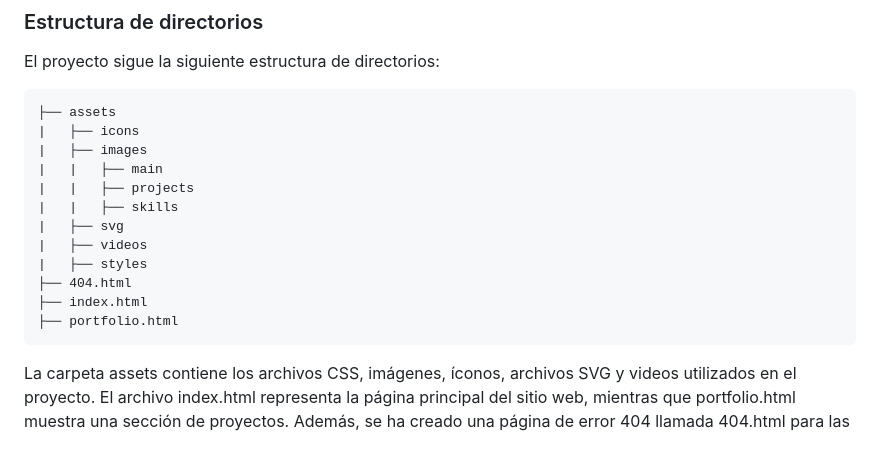
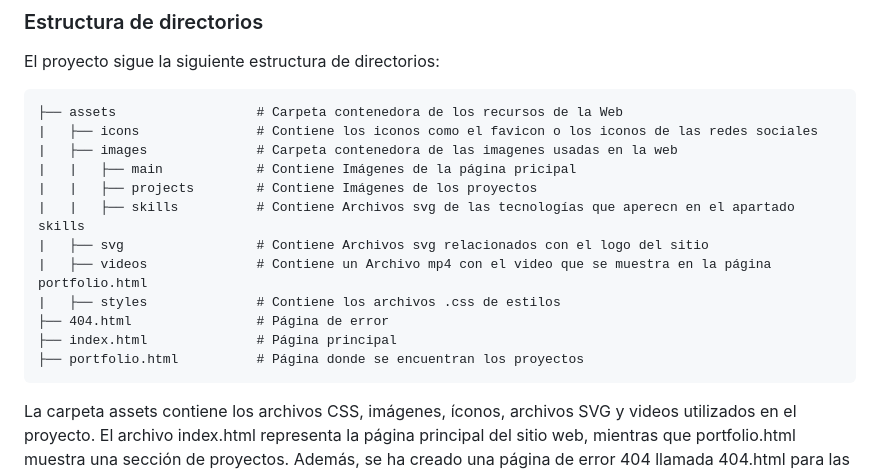
Before and after one commit to JoseAlbDR/practica-html-css, a Markdown page: README.md, the part around the change. Rendered like a GitHub page; blank space fills up the shorter version.

Commit message:
feat: añado descripciones a la estructura de directorios

````diff
--- a/README.md
+++ b/README.md
@@ -7,18 +7,18 @@ Sitio web personal llamado "Portfolio JADR". El proyecto utiliza HTML y CSS para
 El proyecto sigue la siguiente estructura de directorios:
 
 ```
-├── assets
-|   ├── icons
-|   ├── images
-|   |   ├── main
-|   |   ├── projects
-|   |   ├── skills
-|   ├── svg
-|   ├── videos
-|   ├── styles
-├── 404.html
-├── index.html
-├── portfolio.html
+├── assets                  # Carpeta contenedora de los recursos de la Web
+|   ├── icons               # Contiene los iconos como el favicon o los iconos de las redes sociales
+|   ├── images              # Carpeta contenedora de las imagenes usadas en la web
+|   |   ├── main            # Contiene Imágenes de la página pricipal
+|   |   ├── projects        # Contiene Imágenes de los proyectos
+|   |   ├── skills          # Contiene Archivos svg de las tecnologías que aperecn en el apartado skills
+|   ├── svg                 # Contiene Archivos svg relacionados con el logo del sitio
+|   ├── videos              # Contiene un Archivo mp4 con el video que se muestra en la página portfolio.html
+|   ├── styles              # Contiene los archivos .css de estilos
+├── 404.html                # Página de error
+├── index.html              # Página principal
+├── portfolio.html          # Página donde se encuentran los proyectos
 ```
 
 La carpeta assets contiene los archivos CSS, imágenes, íconos, archivos SVG y videos utilizados en el proyecto. El archivo index.html representa la página principal del sitio web, mientras que portfolio.html muestra una sección de proyectos. Además, se ha creado una página de error 404 llamada 404.html para las páginas no encontradas.
````
